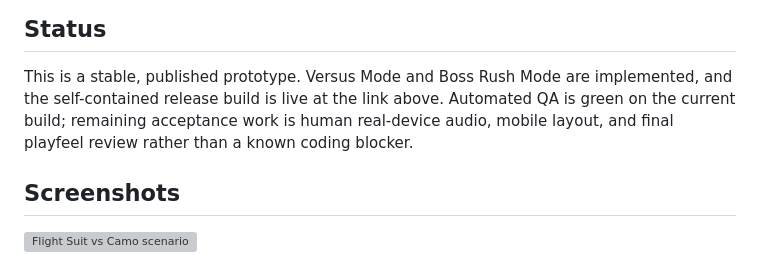
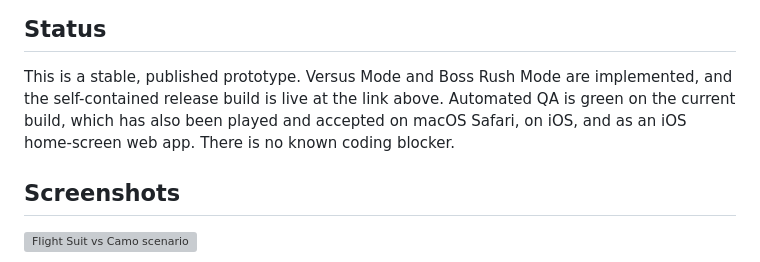
Before and after one commit to VibezZzCoder/usaf-hangar-fighter, a Markdown page: README.md, the part around the change. Drawn GitHub-style; grey boxes are pictures that could not be loaded.

Commit message:
Update README.md
status no longer lists real-device audio/layout/playfeel as outstanding

```diff
--- a/README.md
+++ b/README.md
@@ -10,8 +10,8 @@ https://vibezzzcoder.github.io/usaf-hangar-fighter/
 
 This is a stable, published prototype. Versus Mode and Boss Rush Mode are implemented,
 and the self-contained release build is live at the link above. Automated QA is green on
-the current build; remaining acceptance work is human real-device audio, mobile layout,
-and final playfeel review rather than a known coding blocker.
+the current build, which has also been played and accepted on macOS Safari, on iOS, and
+as an iOS home-screen web app. There is no known coding blocker.
 
 ## Screenshots
 
```
